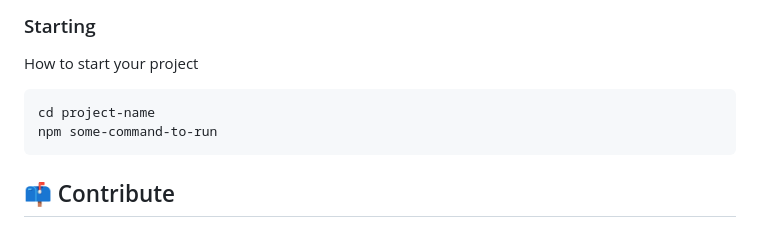
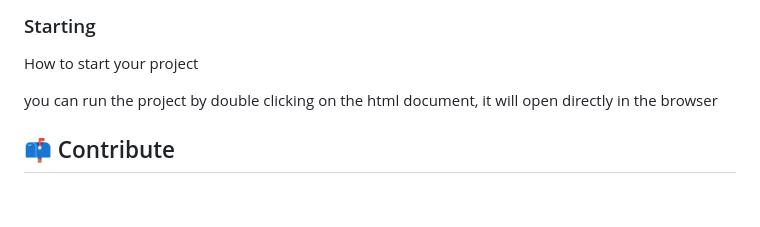
Before and after one commit to FelipeFernandesr/Calculadora, a Markdown page: README.md, the part around the change. Drawn GitHub-style; blank space fills up the shorter version.

````diff
--- a/README.md
+++ b/README.md
@@ -74,10 +74,7 @@ git clone your-project-url-in-github
 
 How to start your project
 
-```bash
-cd project-name
-npm some-command-to-run
-```
+you can run the project by double clicking on the html document, it will open directly in the browser
 
 <!--<h2 id="colab">🤝 Collaborators</h2>
 
````
